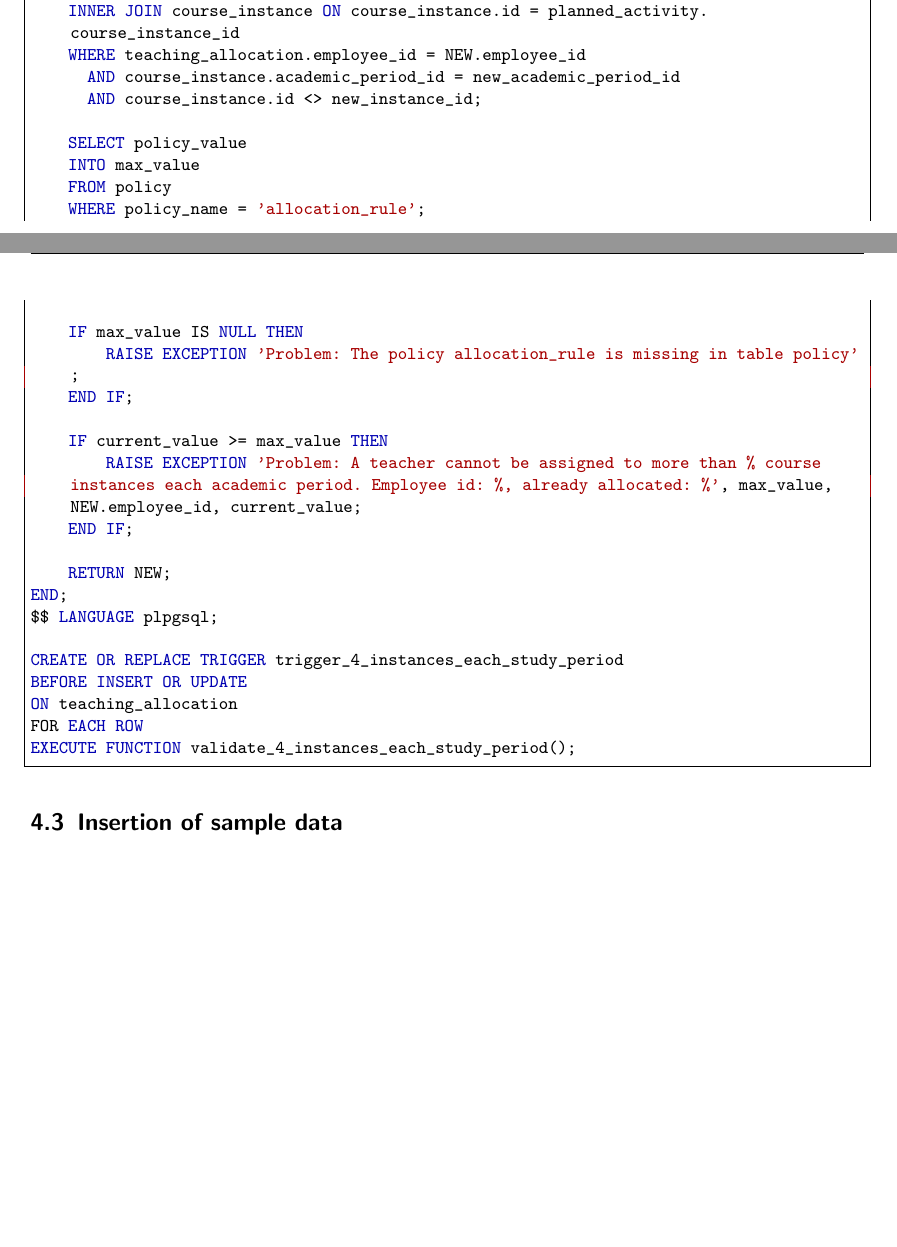
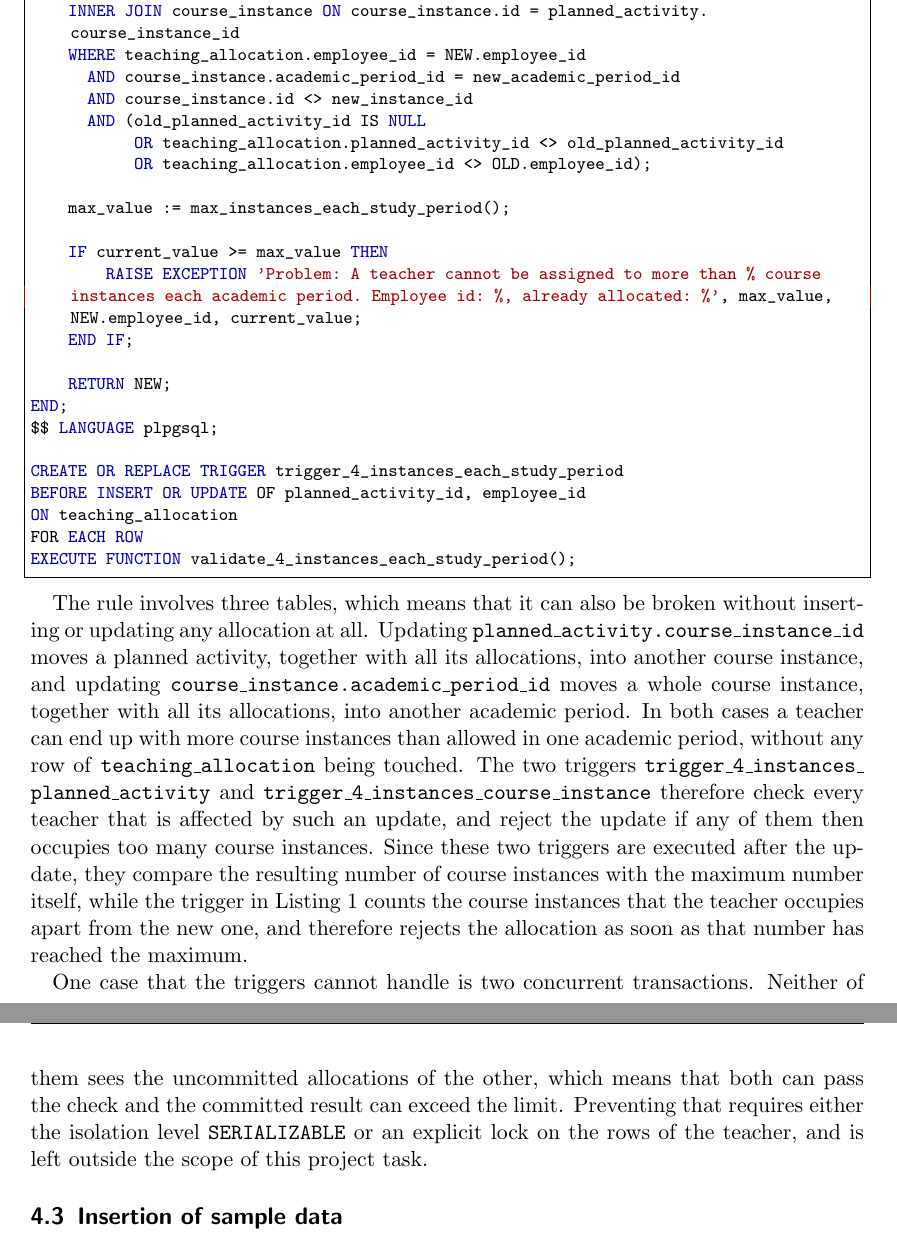
Before and after one commit to mo-mosverkstad/kth_courses, a LaTeX document (iv1351_data_storage_paradigms/project1/report.tex): two parts of pages 16 and 17 of 25 before the commit and two parts of pages 17 and 18 of 25 after it, joined at a grey line, cut so that both start at the same text, the shorter picture padded with empty space. Compiled offline with pdfLaTeX.

Commit message:
Report of project 1 is updated for the corrected 4-instance-trigger

```diff
--- a/iv1351_data_storage_paradigms/project1/report.tex
+++ b/iv1351_data_storage_paradigms/project1/report.tex
@@ -353,16 +362,12 @@ BEGIN
     INNER JOIN course_instance ON course_instance.id = planned_activity.course_instance_id
     WHERE teaching_allocation.employee_id = NEW.employee_id
       AND course_instance.academic_period_id = new_academic_period_id
-      AND course_instance.id <> new_instance_id;
+      AND course_instance.id <> new_instance_id
+      AND (old_planned_activity_id IS NULL
+           OR teaching_allocation.planned_activity_id <> old_planned_activity_id
+           OR teaching_allocation.employee_id <> OLD.employee_id);
 
-    SELECT policy_value
-    INTO max_value
-    FROM policy
-    WHERE policy_name = 'allocation_rule';
-
-    IF max_value IS NULL THEN
-        RAISE EXCEPTION 'Problem: The policy allocation_rule is missing in table policy';
-    END IF;
+    max_value := max_instances_each_study_period();
 
     IF current_value >= max_value THEN
         RAISE EXCEPTION 'Problem: A teacher cannot be assigned to more than % course instances each academic period. Employee id: %, already allocated: %', max_value, NEW.employee_id, current_value;
@@ -373,11 +378,15 @@ END;
 $$ LANGUAGE plpgsql;
 
 CREATE OR REPLACE TRIGGER trigger_4_instances_each_study_period
-BEFORE INSERT OR UPDATE
+BEFORE INSERT OR UPDATE OF planned_activity_id, employee_id
 ON teaching_allocation
 FOR EACH ROW
 EXECUTE FUNCTION validate_4_instances_each_study_period();
 \end{lstlisting}
+
+The rule involves three tables, which means that it can also be broken without inserting or updating any allocation at all. Updating \texttt{planned\_activity.course\_instance\_id} moves a planned activity, together with all its allocations, into another course instance, and updating \texttt{course\_instance.academic\_period\_id} moves a whole course instance, together with all its allocations, into another academic period. In both cases a teacher can end up with more course instances than allowed in one academic period, without any row of \texttt{teaching\_allocation} being touched. The two triggers \texttt{trigger\_4\_instances\_planned\_activity} and \texttt{trigger\_4\_instances\_course\_instance} therefore check every teacher that is affected by such an update, and reject the update if any of them then occupies too many course instances. Since these two triggers are executed after the update, they compare the resulting number of course instances with the maximum number itself, while the trigger in Listing~\ref{lst:trigger} counts the course instances that the teacher occupies apart from the new one, and therefore rejects the allocation as soon as that number has reached the maximum.
+
+One case that the triggers cannot handle is two concurrent transactions. Neither of them sees the uncommitted allocations of the other, which means that both can pass the check and the committed result can exceed the limit. Preventing that requires either the isolation level \texttt{SERIALIZABLE} or an explicit lock on the rows of the teacher, and is left outside the scope of this project task.
 
 \subsection{Insertion of sample data}
 
```
Also changed, not shown: iv1351_data_storage_paradigms/project1/report.tex (11 more changed lines).
